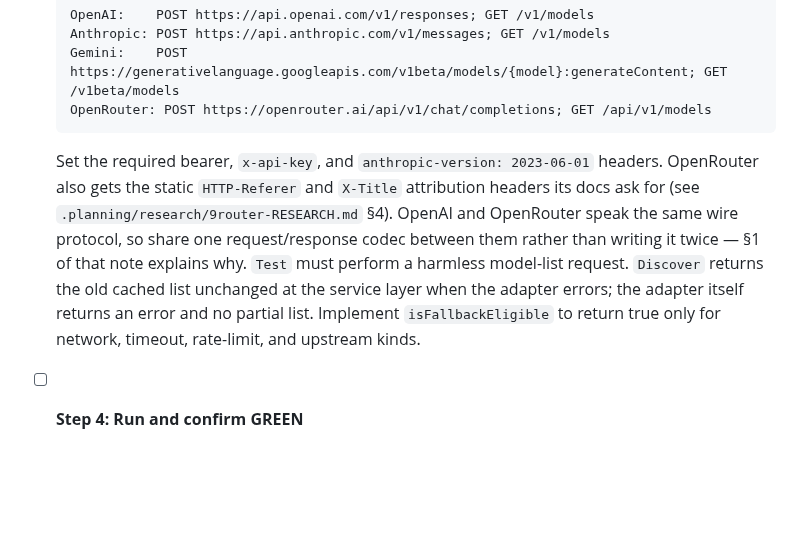
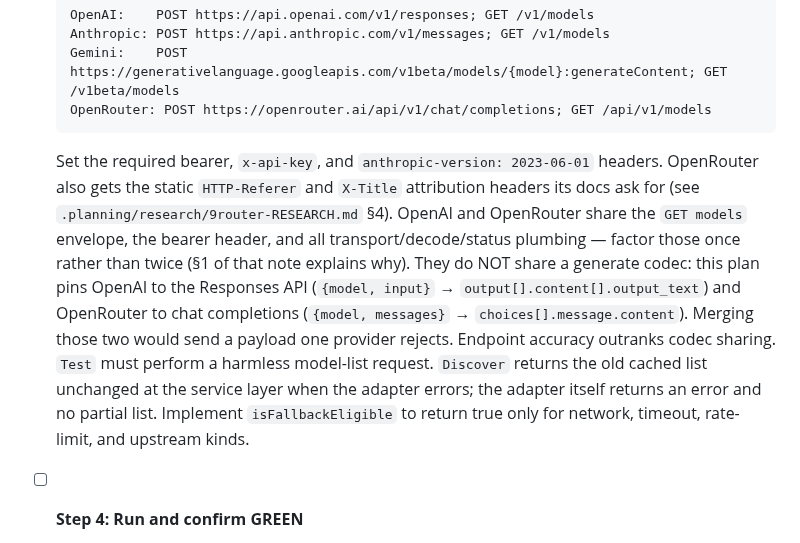
Before and after one commit to boizdeeptry/Zalo-Bot, a Markdown page: .planning/plans/2026-08-06-provider-routing.md, the part around the change. Drawn GitHub-style; blank space fills up the shorter version.

````diff
--- a/.planning/plans/2026-08-06-provider-routing.md
+++ b/.planning/plans/2026-08-06-provider-routing.md
@@ -252,7 +252,7 @@
   OpenRouter: POST https://openrouter.ai/api/v1/chat/completions; GET /api/v1/models
   ```
 
-  Set the required bearer, `x-api-key`, and `anthropic-version: 2023-06-01` headers. OpenRouter also gets the static `HTTP-Referer` and `X-Title` attribution headers its docs ask for (see `.planning/research/9router-RESEARCH.md` §4). OpenAI and OpenRouter speak the same wire protocol, so share one request/response codec between them rather than writing it twice — §1 of that note explains why. `Test` must perform a harmless model-list request. `Discover` returns the old cached list unchanged at the service layer when the adapter errors; the adapter itself returns an error and no partial list. Implement `isFallbackEligible` to return true only for network, timeout, rate-limit, and upstream kinds.
+  Set the required bearer, `x-api-key`, and `anthropic-version: 2023-06-01` headers. OpenRouter also gets the static `HTTP-Referer` and `X-Title` attribution headers its docs ask for (see `.planning/research/9router-RESEARCH.md` §4). OpenAI and OpenRouter share the `GET models` envelope, the bearer header, and all transport/decode/status plumbing — factor those once rather than twice (§1 of that note explains why). They do NOT share a generate codec: this plan pins OpenAI to the Responses API (`{model, input}` → `output[].content[].output_text`) and OpenRouter to chat completions (`{model, messages}` → `choices[].message.content`). Merging those two would send a payload one provider rejects. Endpoint accuracy outranks codec sharing. `Test` must perform a harmless model-list request. `Discover` returns the old cached list unchanged at the service layer when the adapter errors; the adapter itself returns an error and no partial list. Implement `isFallbackEligible` to return true only for network, timeout, rate-limit, and upstream kinds.
 
 - [ ] **Step 4: Run and confirm GREEN**
 
````
Also changed, not shown: .planning/research/9router-RESEARCH.md (+14 -6 lines).
